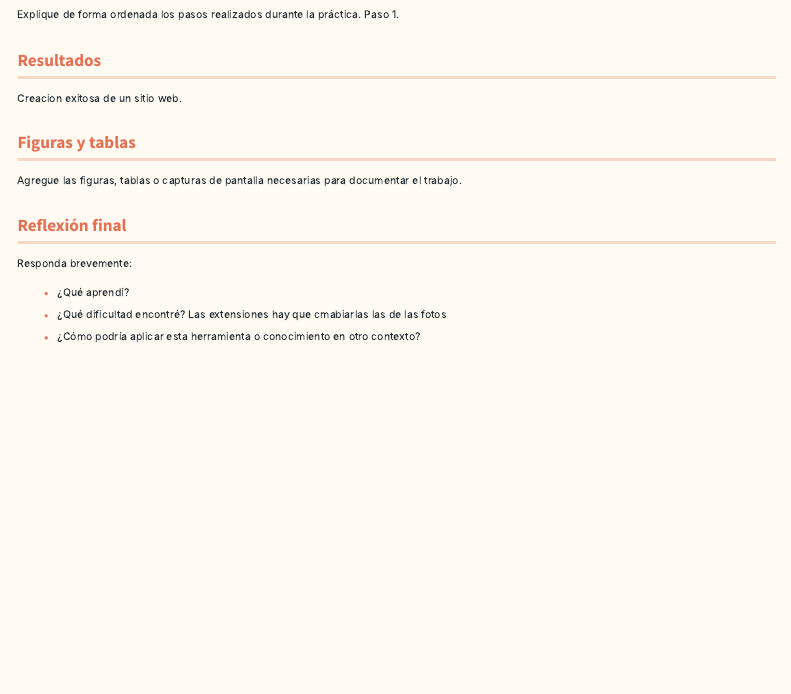
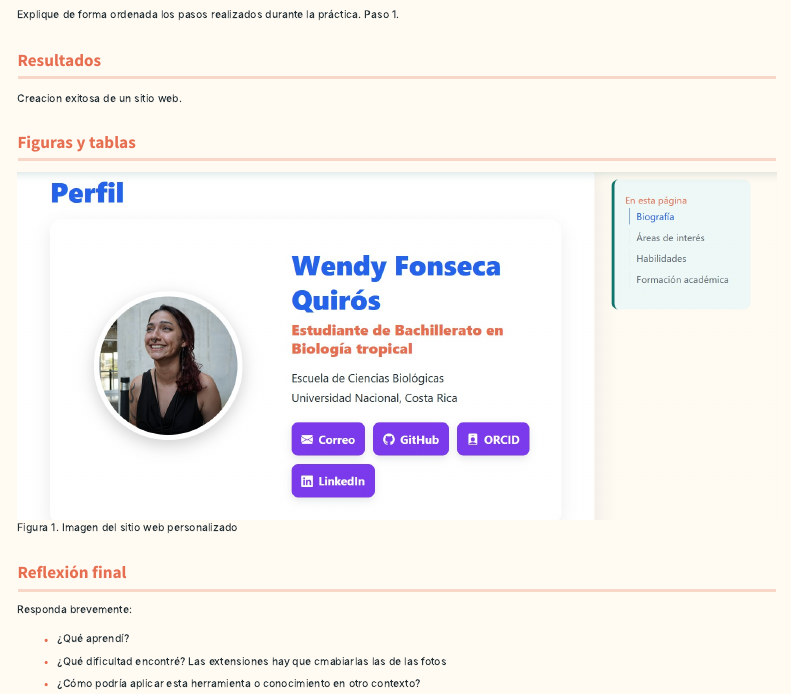
Before and after one commit to WendyRE15/scientific-portfolio, a Quarto document (práctica-ejemplo.qmd): the page in a window 1100 px wide, from 340 px down. Rendered offline with R 4.5, knitr and Pandoc in place of Quarto, with nearby package versions; menus at the side of the page are left out.

Commit message:
agregar fig practica 1

```diff
--- a/práctica-ejemplo.qmd
+++ b/práctica-ejemplo.qmd
@@ -26,7 +25,7 @@ Creacion exitosa de un sitio web.
 
 ## Figuras y tablas
 
-Agregue las figuras, tablas o capturas de pantalla necesarias para documentar el trabajo.
+![Figura 1. Imagen del sitio web personalizado](images/evidencia1.jpg)
 
 ## Reflexión final
 
```
Also changed, not shown: images/evidencia1.jpg (added), práctica-ejemplo.qmd (3 more changed lines).
